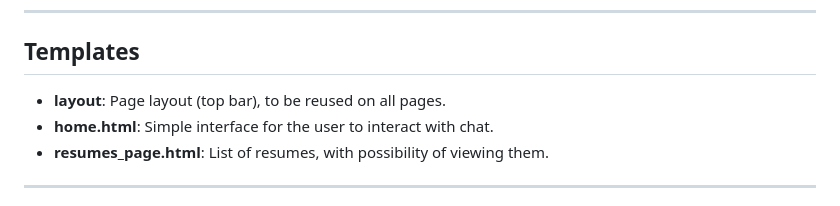
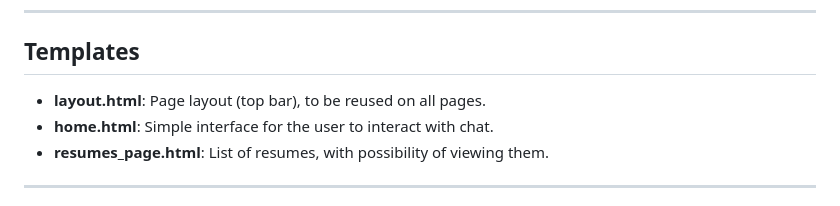
Before and after one commit to rsm-mateixeira/resumes_system, a Markdown page: README.md, the part around the change. GitHub-like rendering.

Commit message:
Readme.md done

```diff
--- a/README.md
+++ b/README.md
@@ -144,7 +144,7 @@ This test is successful.
 
 ## Templates
 
-- **layout**: Page layout (top bar), to be reused on all pages.
+- **layout.html**: Page layout (top bar), to be reused on all pages.
 - **home.html**: Simple interface for the user to interact with chat.
 - **resumes_page.html**: List of resumes, with possibility of viewing them.
 
```
